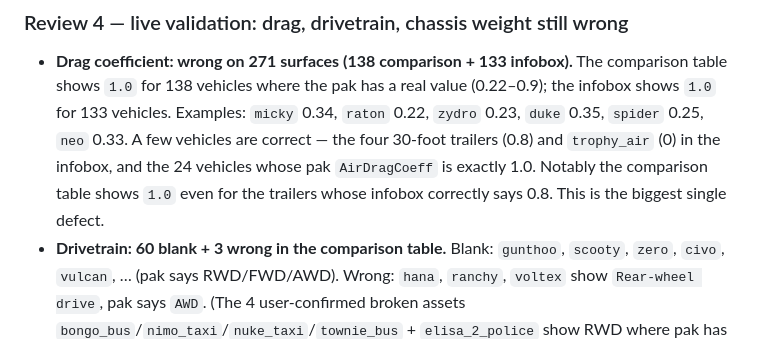
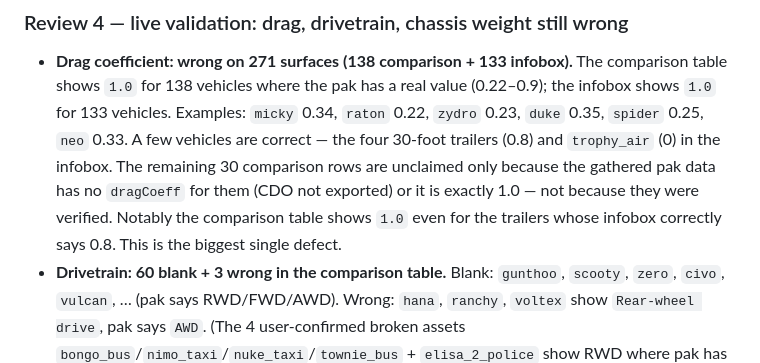
Before and after one commit to beam41/mt-map-extract, a Markdown page: wiki/out/review.md, the part around the change. Drawn GitHub-style.

Commit message:
wiki: correct drag unclaimed-row explanation in findings review

```diff
--- a/wiki/out/review.md
+++ b/wiki/out/review.md
@@ -89,10 +89,11 @@ Remaining part-page claims: **63**, all in two groups:
   comparison table shows `1.0` for 138 vehicles where the pak has a real value
   (0.22–0.9); the infobox shows `1.0` for 133 vehicles. Examples: `micky` 0.34,
   `raton` 0.22, `zydro` 0.23, `duke` 0.35, `spider` 0.25, `neo` 0.33. A few vehicles are
-  correct — the four 30-foot trailers (0.8) and `trophy_air` (0) in the infobox, and the
-  24 vehicles whose pak `AirDragCoeff` is exactly 1.0. Notably the comparison table shows
-  `1.0` even for the trailers whose infobox correctly says 0.8. This is the biggest single
-  defect.
+  correct — the four 30-foot trailers (0.8) and `trophy_air` (0) in the infobox. The
+  remaining 30 comparison rows are unclaimed only because the gathered pak data has no
+  `dragCoeff` for them (CDO not exported) or it is exactly 1.0 — not because they were
+  verified. Notably the comparison table shows `1.0` even for the trailers whose infobox
+  correctly says 0.8. This is the biggest single defect.
 - **Drivetrain: 60 blank + 3 wrong in the comparison table.** Blank: `gunthoo`,
   `scooty`, `zero`, `civo`, `vulcan`, … (pak says RWD/FWD/AWD). Wrong: `hana`, `ranchy`,
   `voltex` show `Rear-wheel drive`, pak says `AWD`. (The 4 user-confirmed broken assets
```
